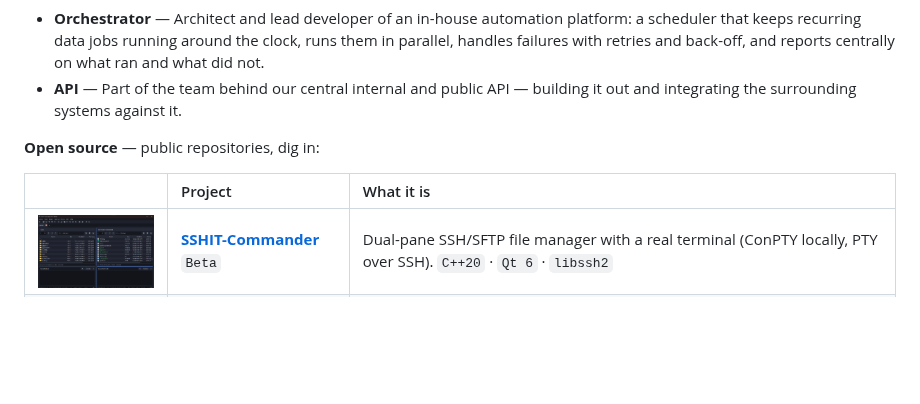
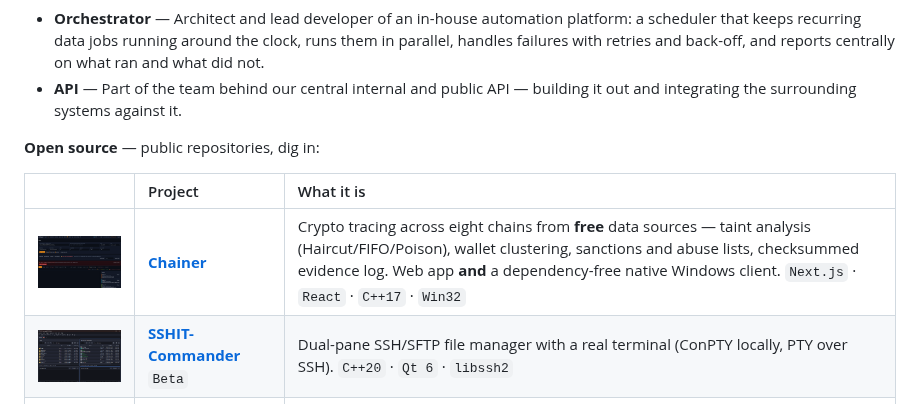
Before and after one commit to twgnr/twgnr, a Markdown page: README.md, the part around the change. Drawn GitHub-style; pictures changed too: assets/projects/chainer.png (added); blank space fills up the shorter version.

Commit message:
Chainer

```diff
--- a/README.md
+++ b/README.md
@@ -68,6 +68,7 @@ By day: software engineer and Oracle database specialist. By night the same keyb
 
 | | Project | What it is |
 | :-- | :-- | :-- |
+| <a href="assets/projects-full/chainer.png"><img src="assets/projects/chainer.png" width="160" alt="" /></a> | **[Chainer](https://github.com/twgnr/Chainer)** | Crypto tracing across eight chains from **free** data sources — taint analysis (Haircut/FIFO/Poison), wallet clustering, sanctions and abuse lists, checksummed evidence log. Web app **and** a dependency-free native Windows client. `Next.js` · `React` · `C++17` · `Win32` |
 | <a href="assets/projects-full/sshit-commander.png"><img src="assets/projects/sshit-commander.png" width="160" alt="" /></a> | **[SSHIT-Commander](https://github.com/twgnr/SSHIT-Commander2)** `Beta` | Dual-pane SSH/SFTP file manager with a real terminal (ConPTY locally, PTY over SSH). `C++20` · `Qt 6` · `libssh2` |
 | <a href="assets/projects-full/web-vulnerability-scanner.png"><img src="assets/projects/web-vulnerability-scanner.png" width="160" alt="" /></a> | **[Web Vulnerability Scanner](https://github.com/twgnr/web-vulnerability-scanner)** | Non-destructive scanner for **authorized** security testing — strictly defensive by design. `Python` · `Flask` |
 | <a href="assets/projects-full/ai-stock-analyzer.png"><img src="assets/projects/ai-stock-analyzer.png" width="160" alt="" /></a> | **[AI Stock Analyzer](https://github.com/twgnr/ai-stock-analyzer)** | Self-hosted, AI-assisted equity research & portfolio PWA with a multi-provider LLM backend. `Next.js` · `React` · `MongoDB` |
```
Also changed, not shown: assets/projects-full/chainer.png (added), 1 other file.
